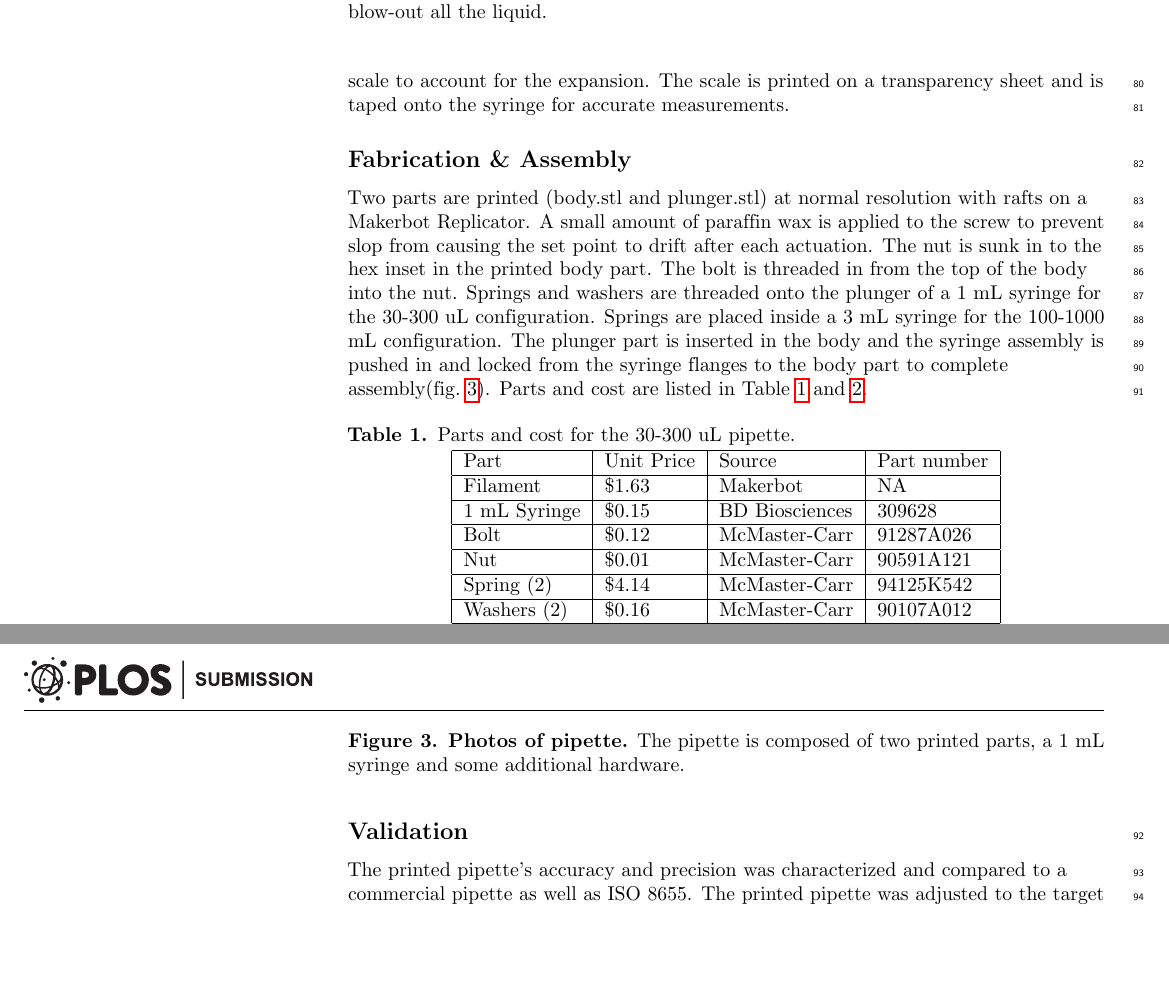
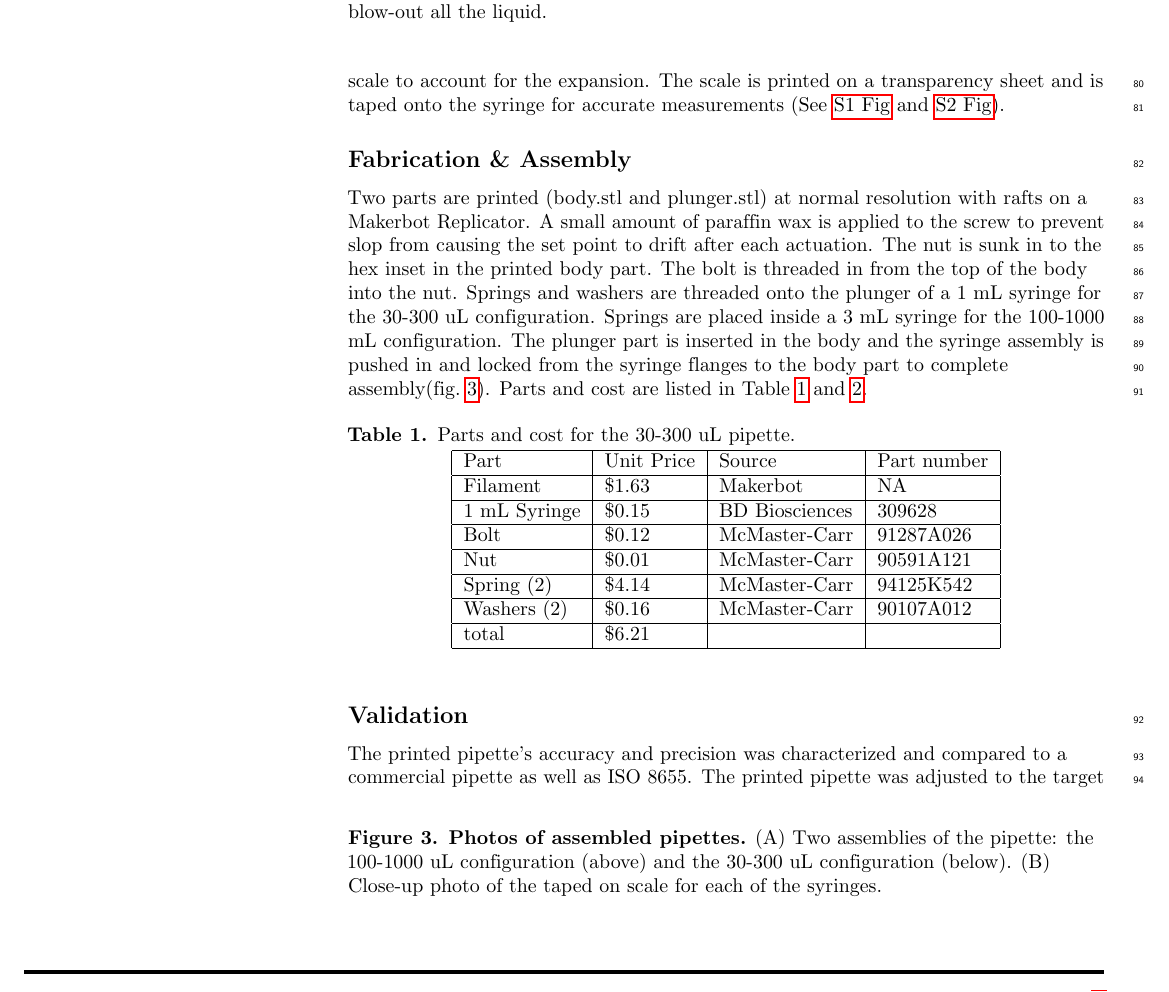
Before and after one commit to Biological-Microsystems-Laboratory/micropipette, a LaTeX document (Plos-one-manuscript/latex/manuscript.tex): two parts of pages 3 and 4 of 7 before the commit and part of page 3 of 8 after it, the two joined at a grey line, cut so that both start at the same text, the shorter picture padded with empty space. Compiled offline with pdfLaTeX.

Commit message:
added SI and updated figures

```diff
--- a/Plos-one-manuscript/latex/manuscript.tex
+++ b/Plos-one-manuscript/latex/manuscript.tex
@@ -287,7 +287,8 @@ As air is an compressible fluid, this pocket of air grows due to the weight of t
 Due to this effect the graduations on the syringe are not accurate, as they are designed for measuring liquid within the syringe.
 At larger volumes this effect is more pronounced resulting in the volume measured being greater then the amount of liquid pulled into the syringe.
 We remedied this by creating a new scale to account for the expansion.
-The scale is printed on a transparency sheet and is taped onto the syringe for accurate measurements.
+The scale is printed on a transparency sheet and is taped onto the syringe for accurate measurements (See~\nameref{S1_Fig} and \nameref{S2_Fig}).
+
 \subsection*{Fabrication \& Assembly}
 Two parts are printed (body.stl and plunger.stl) at normal resolution with rafts on a Makerbot Replicator.
 A small amount of paraffin wax is applied to the screw to prevent slop from causing the set point to drift after each actuation.
@@ -297,6 +298,13 @@ Springs and washers are threaded onto the plunger of a 1 mL syringe for the 30-3
 Springs are placed inside a 3 mL syringe for the 100-1000 mL configuration.
 The plunger part is inserted in the body and the syringe assembly is pushed in and locked from the syringe flanges to the body part to complete assembly(fig.~\ref{fig3}).
 Parts and cost are listed in Table~\ref{table1} and \ref{table2}.
+
+\begin{figure}
+	\caption{
+		{\bf Photos of assembled pipettes.}  (A) Two assemblies of the pipette: the 100-1000 uL configuration (above) and the 30-300 uL configuration (below). (B) Close-up photo of the taped on scale for each of the syringes.
+	}
+	\label{fig3}
+\end{figure}
 
 \begin{table}[!ht]
 \centering
@@ -330,13 +338,6 @@ Parts and cost are listed in Table~\ref{table1} and \ref{table2}.
 	total        & \$6.63     &                &             \\ \hline
 \end{tabular}
 \end{table}
-
-\begin{figure}
-\caption{
-{\bf Photos of pipette.}  The pipette is composed of two printed parts, a 1 mL syringe and some additional hardware.
-}
-\label{fig3}
-\end{figure}
 
 \subsection*{Validation}
 The printed pipette’s accuracy and precision was characterized and compared to a commercial pipette as well as ISO 8655.
```
Also changed, not shown: Plos-one-manuscript/figures-working-files/S1_Fig.pdf (added), Plos-one-manuscript/figures-working-files/S2_Fig.pdf (added), Plos-one-manuscript/latex/manuscript.pdf.
